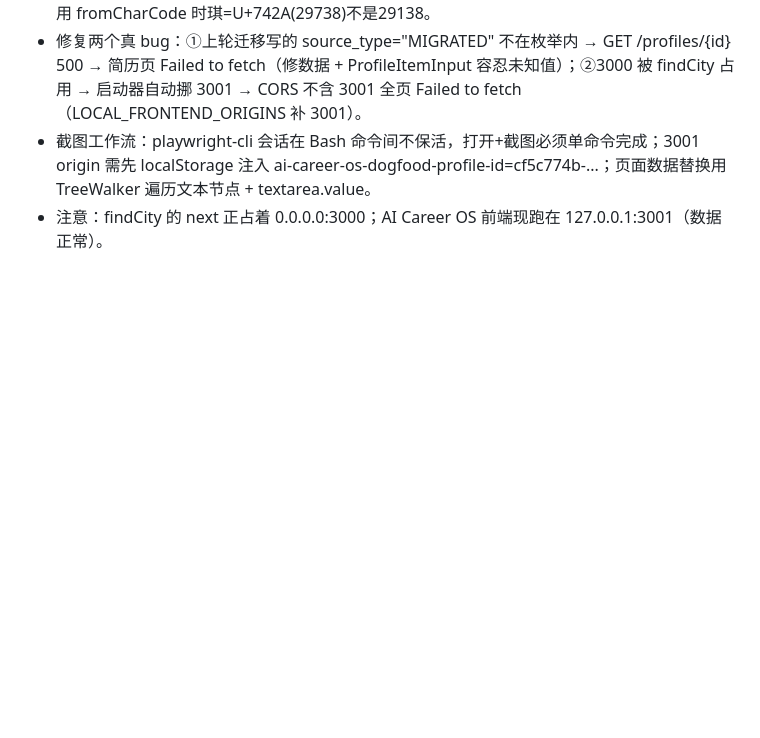
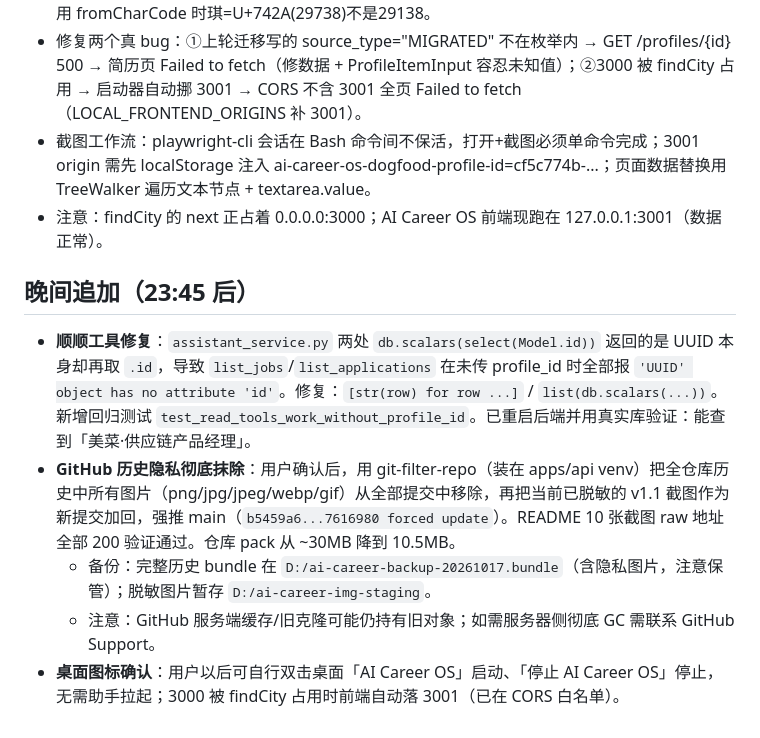
Before and after one commit to Cassieel-Q/AI-Career-OS, a Markdown page: .workbuddy/memory/2026-10-17.md, the part around the change. Rendered like a GitHub page; blank space fills up the shorter version.

Commit message:
docs: 工作日志追加（顺顺 UUID 修复 + 历史隐私抹除）

```diff
--- a/.workbuddy/memory/2026-10-17.md
+++ b/.workbuddy/memory/2026-10-17.md
@@ -304,3 +304,10 @@
 - 修复两个真 bug：①上轮迁移写的 source_type="MIGRATED" 不在枚举内 → GET /profiles/{id} 500 → 简历页 Failed to fetch（修数据 + ProfileItemInput 容忍未知值）；②3000 被 findCity 占用 → 启动器自动挪 3001 → CORS 不含 3001 全页 Failed to fetch（LOCAL_FRONTEND_ORIGINS 补 3001）。
 - 截图工作流：playwright-cli 会话在 Bash 命令间不保活，打开+截图必须单命令完成；3001 origin 需先 localStorage 注入 ai-career-os-dogfood-profile-id=cf5c774b-...；页面数据替换用 TreeWalker 遍历文本节点 + textarea.value。
 - 注意：findCity 的 next 正占着 0.0.0.0:3000；AI Career OS 前端现跑在 127.0.0.1:3001（数据正常）。
+
+## 晚间追加（23:45 后）
+- **顺顺工具修复**：`assistant_service.py` 两处 `db.scalars(select(Model.id))` 返回的是 UUID 本身却再取 `.id`，导致 `list_jobs`/`list_applications` 在未传 profile_id 时全部报 `'UUID' object has no attribute 'id'`。修复：`[str(row) for row ...]` / `list(db.scalars(...))`。新增回归测试 `test_read_tools_work_without_profile_id`。已重启后端并用真实库验证：能查到「美菜·供应链产品经理」。
+- **GitHub 历史隐私彻底抹除**：用户确认后，用 git-filter-repo（装在 apps/api venv）把全仓库历史中所有图片（png/jpg/jpeg/webp/gif）从全部提交中移除，再把当前已脱敏的 v1.1 截图作为新提交加回，强推 main（`b5459a6...7616980 forced update`）。README 10 张截图 raw 地址全部 200 验证通过。仓库 pack 从 ~30MB 降到 10.5MB。
+  - 备份：完整历史 bundle 在 `D:/ai-career-backup-20261017.bundle`（含隐私图片，注意保管）；脱敏图片暂存 `D:/ai-career-img-staging`。
+  - 注意：GitHub 服务端缓存/旧克隆可能仍持有旧对象；如需服务器侧彻底 GC 需联系 GitHub Support。
+- **桌面图标确认**：用户以后可自行双击桌面「AI Career OS」启动、「停止 AI Career OS」停止，无需助手拉起；3000 被 findCity 占用时前端自动落 3001（已在 CORS 白名单）。
```
